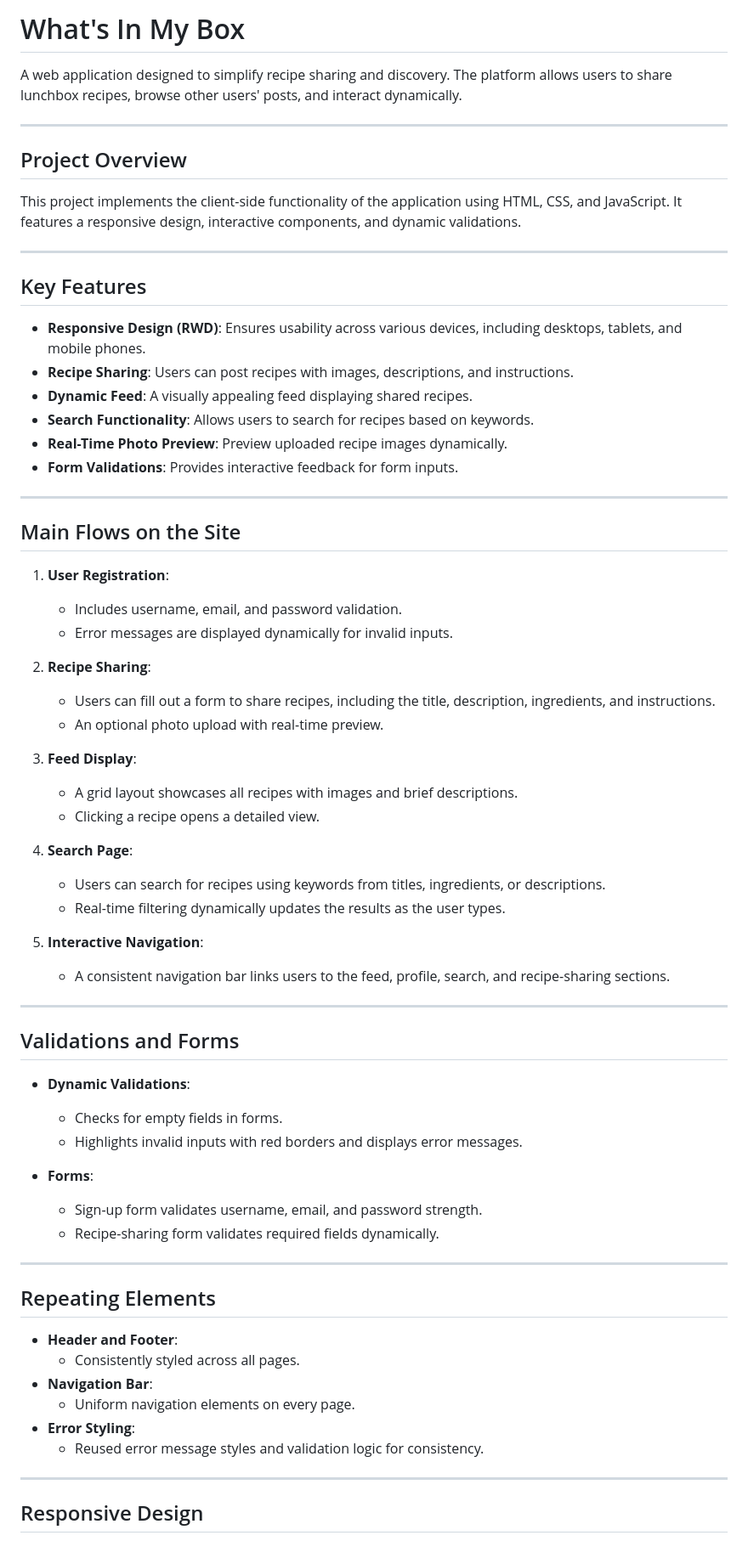
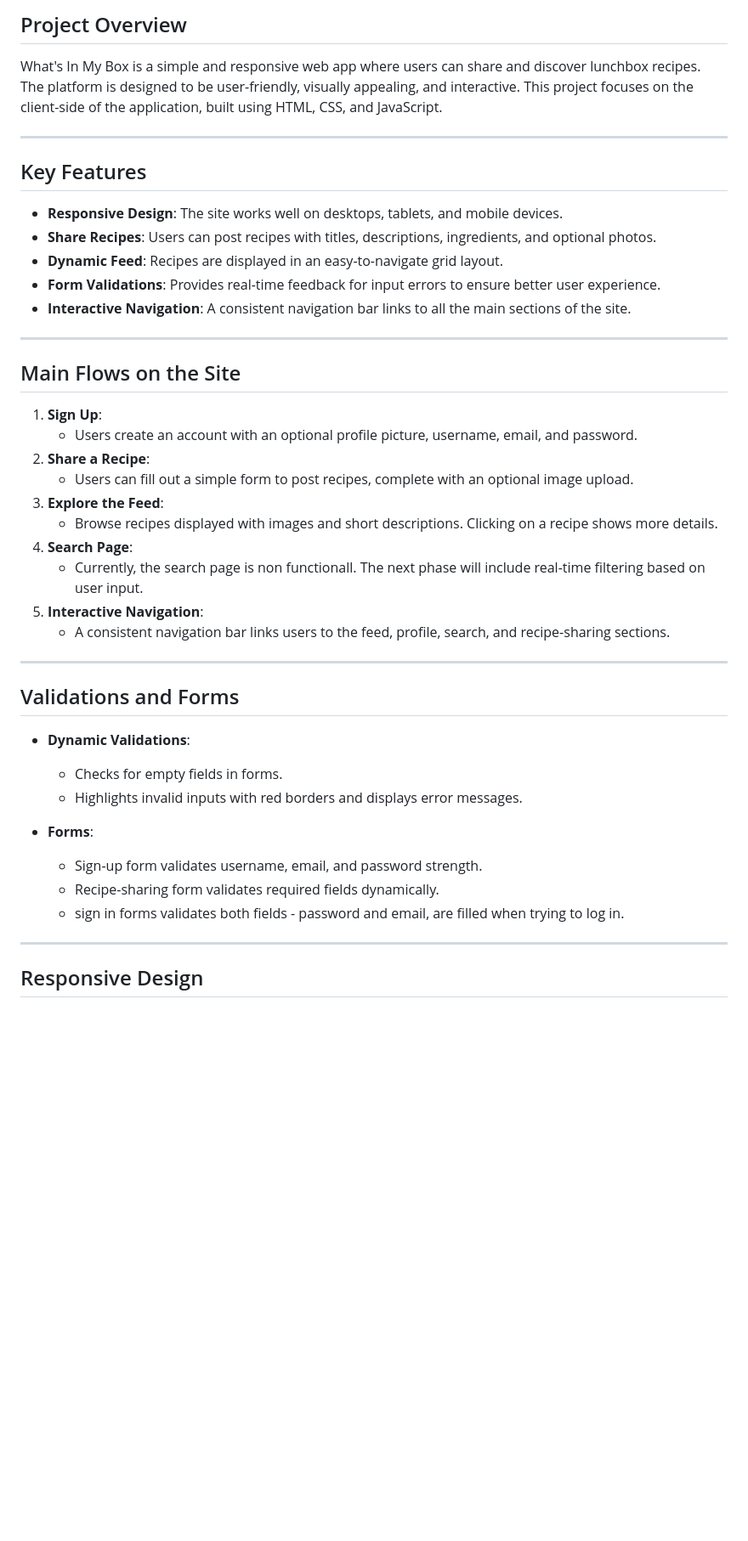
Before and after one commit to shelBenHorin/Group21, a Markdown page: README.md, the part around one of its changes. Shown at 85% size. GitHub-like rendering; blank space fills up the shorter version.

```diff
--- a/README.md
+++ b/README.md
@@ -1,44 +1,31 @@
-# What's In My Box
+## Project Overview
 
-A web application designed to simplify recipe sharing and discovery. The platform allows users to share lunchbox recipes, browse other users' posts, and interact dynamically.
-
----
-
-## Project Overview
-This project implements the client-side functionality of the application using HTML, CSS, and JavaScript. It features a responsive design, interactive components, and dynamic validations.
+What's In My Box is a simple and responsive web app where users can share and discover lunchbox recipes.
+The platform is designed to be user-friendly, visually appealing, and interactive.
+This project focuses on the client-side of the application, built using HTML, CSS, and JavaScript.
 
 ---
 
 ## Key Features
-- **Responsive Design (RWD)**: Ensures usability across various devices, including desktops, tablets, and mobile phones.
-- **Recipe Sharing**: Users can post recipes with images, descriptions, and instructions.
-- **Dynamic Feed**: A visually appealing feed displaying shared recipes.
-- **Search Functionality**: Allows users to search for recipes based on keywords.
-- **Real-Time Photo Preview**: Preview uploaded recipe images dynamically.
-- **Form Validations**: Provides interactive feedback for form inputs.
+- **Responsive Design**: The site works well on desktops, tablets, and mobile devices.
+- **Share Recipes**: Users can post recipes with titles, descriptions, ingredients, and optional photos.
+- **Dynamic Feed**: Recipes are displayed in an easy-to-navigate grid layout.
+- **Form Validations**: Provides real-time feedback for input errors to ensure better user experience.
+- **Interactive Navigation**: A consistent navigation bar links to all the main sections of the site.
 
 ---
 
 ## Main Flows on the Site
-1. **User Registration**:
-   - Includes username, email, and password validation.
-   - Error messages are displayed dynamically for invalid inputs.
-
-2. **Recipe Sharing**:
-   - Users can fill out a form to share recipes, including the title, description, ingredients, and instructions.
-   - An optional photo upload with real-time preview.
-
-3. **Feed Display**:
-   - A grid layout showcases all recipes with images and brief descriptions.
-   - Clicking a recipe opens a detailed view.
-
+1. **Sign Up**:
+   - Users create an account with an optional profile picture, username, email, and password.
+2. **Share a Recipe**:
+   - Users can fill out a simple form to post recipes, complete with an optional image upload.
+3. **Explore the Feed**:
+   - Browse recipes displayed with images and short descriptions. Clicking on a recipe shows more details.
 4. **Search Page**:
-   - Users can search for recipes using keywords from titles, ingredients, or descriptions.
-   - Real-time filtering dynamically updates the results as the user types.
-
+   - Currently, the search page is non functionall. The next phase will include real-time filtering based on user input.
 5. **Interactive Navigation**:
    - A consistent navigation bar links users to the feed, profile, search, and recipe-sharing sections.
-
 ---
 
 ## Validations and Forms
@@ -49,16 +36,7 @@ This project implements the client-side functionality of the application using H
 - **Forms**:
   - Sign-up form validates username, email, and password strength.
   - Recipe-sharing form validates required fields dynamically.
-
----
-
-## Repeating Elements
-- **Header and Footer**:
-  - Consistently styled across all pages.
-- **Navigation Bar**:
-  - Uniform navigation elements on every page.
-- **Error Styling**:
-  - Reused error message styles and validation logic for consistency.
+  - sign in forms validates both fields - password and email, are filled when trying to log in.
 
 ---
 
```
Also changed, not shown: other parts of README.md (+22 -14 lines).
